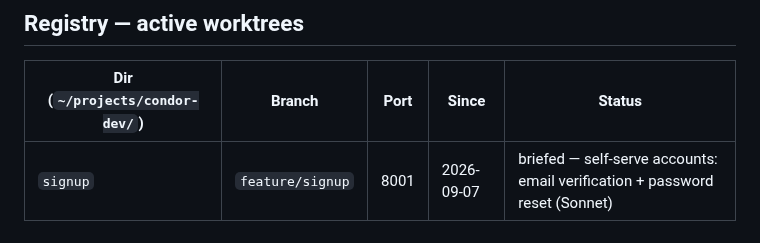
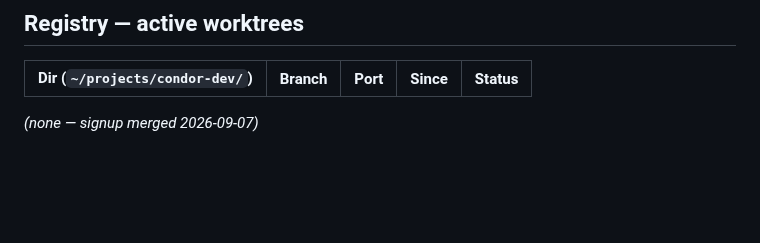
Before and after one commit to Rtasseff/Condor, a Markdown page: docs/WORKTREES.md, the part around the change. GitHub-like rendering; blank space fills up the shorter version.

Commit message:
Records: signup merged; registry cleared
Co-Authored-By: Claude Fable 5 <noreply@anthropic.com>
Claude-Session: https://claude.ai/code/session_01TVY9Mhad8jGccMagifujd6

```diff
--- a/docs/WORKTREES.md
+++ b/docs/WORKTREES.md
@@ -194,4 +194,5 @@ Mark the registry row merged (or remove it) in the same commit.
 
 | Dir (`~/projects/condor-dev/`) | Branch | Port | Since | Status |
 |---|---|---|---|---|
-| `signup` | `feature/signup` | 8001 | 2026-09-07 | briefed — self-serve accounts: email verification + password reset (Sonnet) |
+
+*(none — signup merged 2026-09-07)*
```
Also changed, not shown: docs/handoffs/signup.md (+2 -0 lines).
